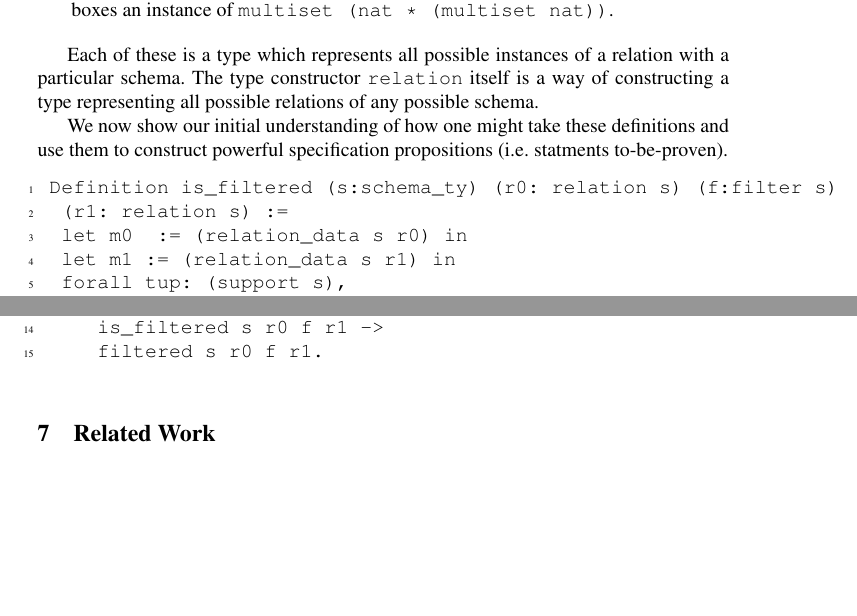
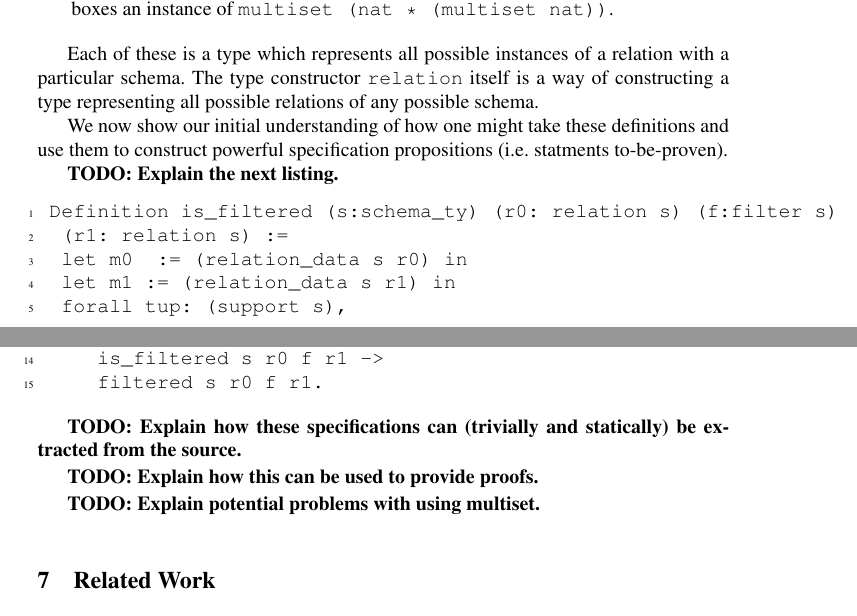
Before and after one commit to isu-cs641s16-axum/FinalReport, a LaTeX paper (paper.tex, which reads soundness.tex): two parts of pages 8 and 9 of 10 before the commit and two parts of pages 8 and 9 of 11 after it, joined at a grey line, cut so that both start at the same text, the shorter picture padded with empty space. Compiled offline with pdfLaTeX.

Commit message:
Add TODOs in `soundness`

```diff
--- a/soundness.tex
+++ b/soundness.tex
@@ -47,7 +47,7 @@ Each of these is a type which represents all possible instances of a relation wi
 
 We now show our initial understanding of how one might take these definitions and use them to construct powerful specification propositions (i.e. statments to-be-proven).
 
-% TODO
+\textbf{TODO: Explain the next listing.}
 
 \begin{lstlisting}
  Definition is_filtered (s:schema_ty) (r0: relation s) (f:filter s)
@@ -66,3 +66,9 @@ We now show our initial understanding of how one might take these definitions an
      is_filtered s r0 f r1 ->
      filtered s r0 f r1.
 \end{lstlisting}
+
+\textbf{TODO: Explain how these specifications can (trivially and statically) be extracted from the source.}
+
+\textbf{TODO: Explain how this can be used to provide proofs.}
+
+\textbf{TODO: Explain potential problems with using multiset.}
```
